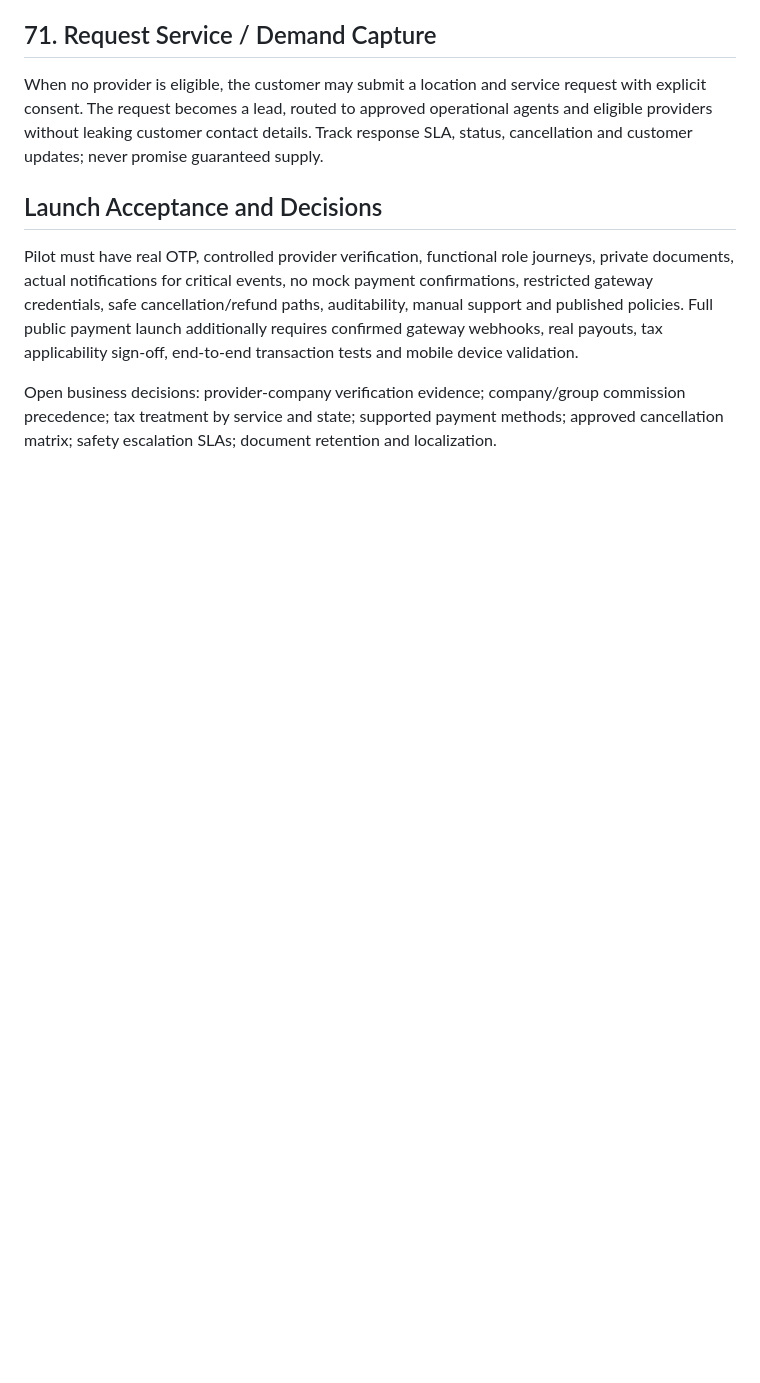
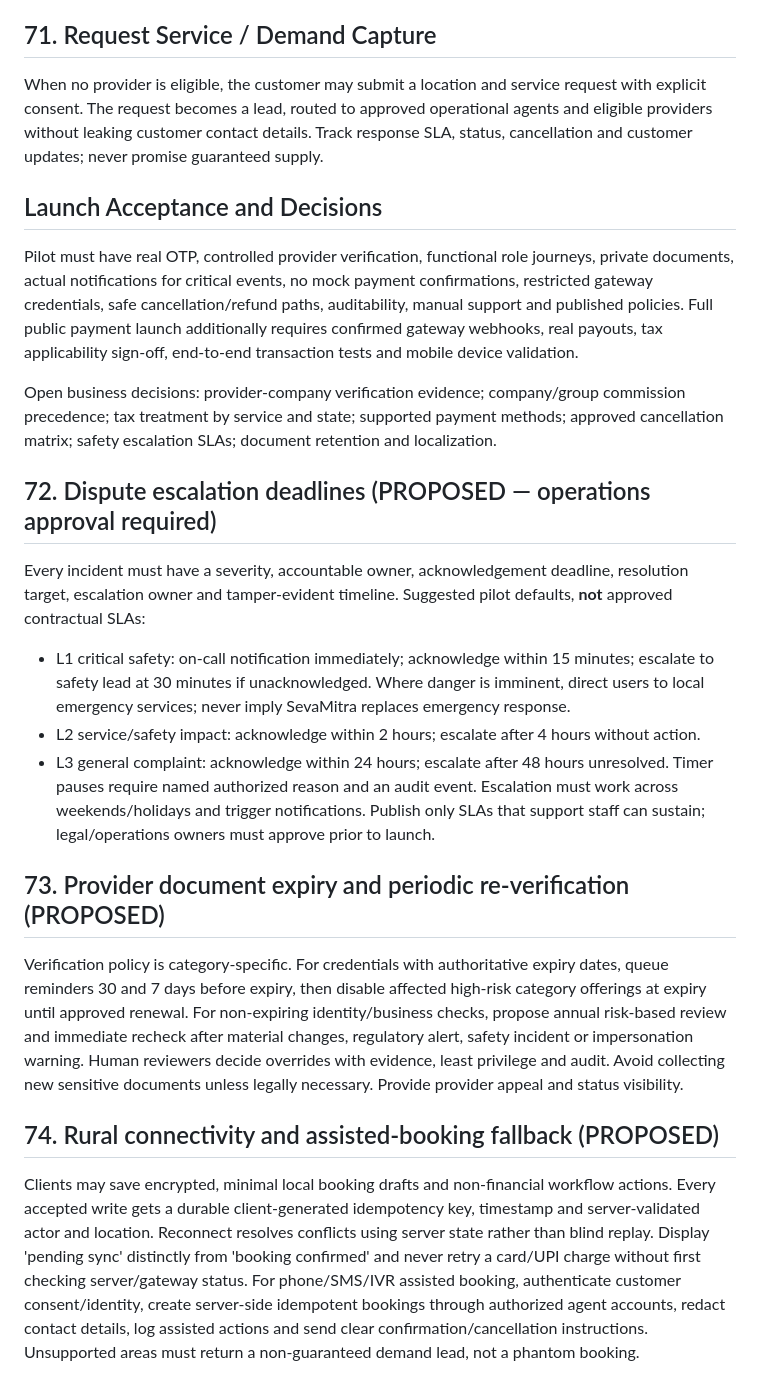
Before and after one commit to bv-prasanna/SevaMitra, a Markdown page: docs/BRD_v4.4_Addendum.md, the part around one of its changes. GitHub-like rendering; blank space fills up the shorter version.

Commit message:
docs(brd): propose explicit SLA, re-verification, offline, privacy, liability and feature-flag policies

```diff
--- a/docs/BRD_v4.4_Addendum.md
+++ b/docs/BRD_v4.4_Addendum.md
@@ -62,3 +62,17 @@ When no provider is eligible, the customer may submit a location and service req
 Pilot must have real OTP, controlled provider verification, functional role journeys, private documents, actual notifications for critical events, no mock payment confirmations, restricted gateway credentials, safe cancellation/refund paths, auditability, manual support and published policies. Full public payment launch additionally requires confirmed gateway webhooks, real payouts, tax applicability sign-off, end-to-end transaction tests and mobile device validation.
 
 Open business decisions: provider-company verification evidence; company/group commission precedence; tax treatment by service and state; supported payment methods; approved cancellation matrix; safety escalation SLAs; document retention and localization.
+
+## 72. Dispute escalation deadlines (PROPOSED — operations approval required)
+Every incident must have a severity, accountable owner, acknowledgement deadline, resolution target, escalation owner and tamper-evident timeline. Suggested pilot defaults, **not** approved contractual SLAs:
+- L1 critical safety: on-call notification immediately; acknowledge within 15 minutes; escalate to safety lead at 30 minutes if unacknowledged. Where danger is imminent, direct users to local emergency services; never imply SevaMitra replaces emergency response.
+- L2 service/safety impact: acknowledge within 2 hours; escalate after 4 hours without action.
+- L3 general complaint: acknowledge within 24 hours; escalate after 48 hours unresolved.
+Timer pauses require named authorized reason and an audit event. Escalation must work across weekends/holidays and trigger notifications. Publish only SLAs that support staff can sustain; legal/operations owners must approve prior to launch.
+
+## 73. Provider document expiry and periodic re-verification (PROPOSED)
+Verification policy is category-specific. For credentials with authoritative expiry dates, queue reminders 30 and 7 days before expiry, then disable affected high-risk category offerings at expiry until approved renewal. For non-expiring identity/business checks, propose annual risk-based review and immediate recheck after material changes, regulatory alert, safety incident or impersonation warning. Human reviewers decide overrides with evidence, least privilege and audit. Avoid collecting new sensitive documents unless legally necessary. Provide provider appeal and status visibility.
+
+## 74. Rural connectivity and assisted-booking fallback (PROPOSED)
+Clients may save encrypted, minimal local booking drafts and non-financial workflow actions. Every accepted write gets a durable client-generated idempotency key, timestamp and server-validated actor and location. Reconnect resolves conflicts using server state rather than blind replay. Display 'pending sync' distinctly from 'booking confirmed' and never retry a card/UPI charge without first checking server/gateway status. For phone/SMS/IVR assisted booking, authenticate customer consent/identity, create server-side idempotent bookings through authorized agent accounts, redact contact details, log assisted actions and send clear confirmation/cancellation instructions. Unsupported areas must return a non-guaranteed demand lead, not a phantom booking.
+
```
Also changed, not shown: other parts of docs/BRD_v4.4_Addendum.md (+13 -0 lines).
